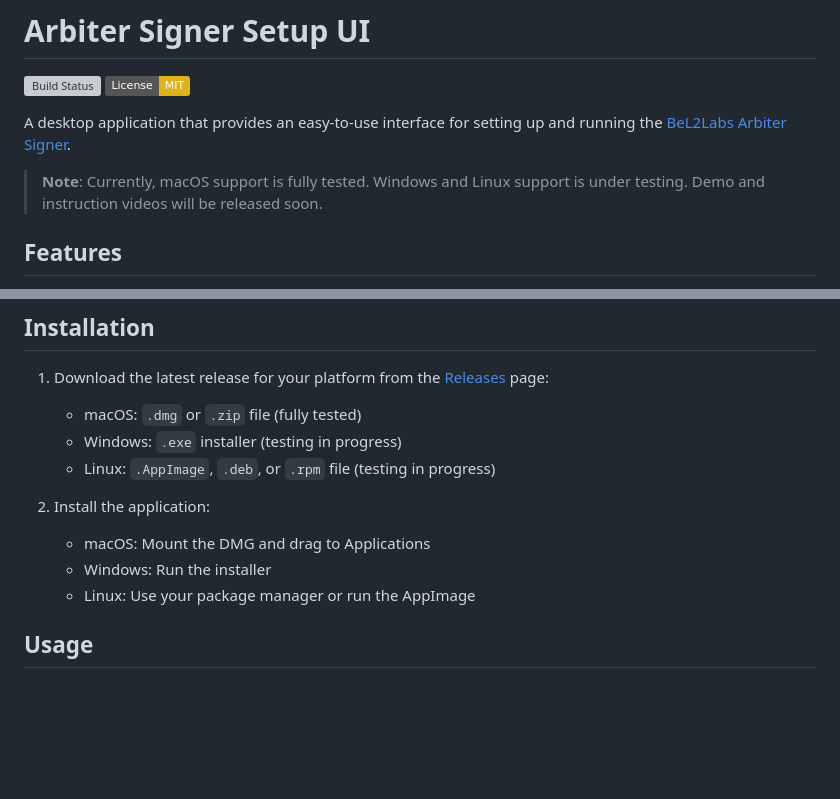
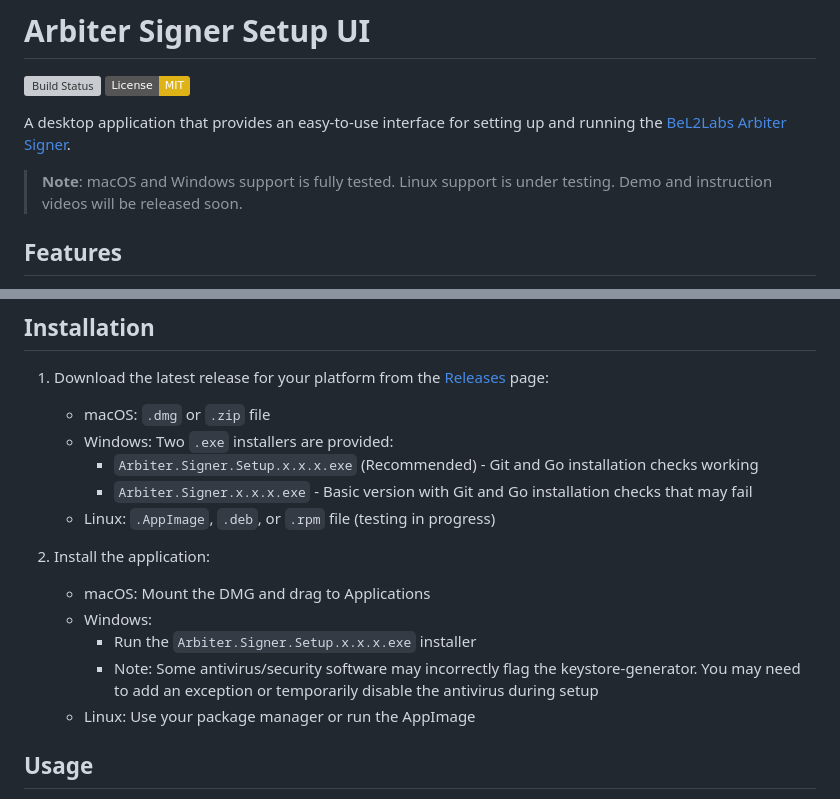
Before and after one commit to yujingr/BeL2ArbiterGUI, a Markdown page: README.md, 2 parts joined by grey strips. Rendered like a GitHub page; badges without logos; blank space fills up the shorter version; grey boxes are pictures that could not be loaded.

```diff
--- a/README.md
+++ b/README.md
@@ -5,7 +5,7 @@
 
 A desktop application that provides an easy-to-use interface for setting up and running the [BeL2Labs Arbiter Signer](https://github.com/BeL2Labs/Arbiter_Signer).
 
-> **Note**: Currently, macOS support is fully tested. Windows and Linux support is under testing. Demo and instruction videos will be released soon.
+> **Note**: macOS and Windows support is fully tested. Linux support is under testing. Demo and instruction videos will be released soon.
 
 ## Features
 
@@ -32,13 +32,17 @@ A desktop application that provides an easy-to-use interface for setting up and
 
 1. Download the latest release for your platform from the [Releases](https://github.com/yourusername/arbiter-signer-ui/releases) page:
 
-   - macOS: `.dmg` or `.zip` file (fully tested)
-   - Windows: `.exe` installer (testing in progress)
+   - macOS: `.dmg` or `.zip` file
+   - Windows: Two `.exe` installers are provided:
+     - `Arbiter.Signer.Setup.x.x.x.exe` (Recommended) - Git and Go installation checks working
+     - `Arbiter.Signer.x.x.x.exe` - Basic version with Git and Go installation checks that may fail
    - Linux: `.AppImage`, `.deb`, or `.rpm` file (testing in progress)
 
 2. Install the application:
    - macOS: Mount the DMG and drag to Applications
-   - Windows: Run the installer
+   - Windows:
+     - Run the `Arbiter.Signer.Setup.x.x.x.exe` installer
+     - Note: Some antivirus/security software may incorrectly flag the keystore-generator. You may need to add an exception or temporarily disable the antivirus during setup
    - Linux: Use your package manager or run the AppImage
 
 ## Usage
```
